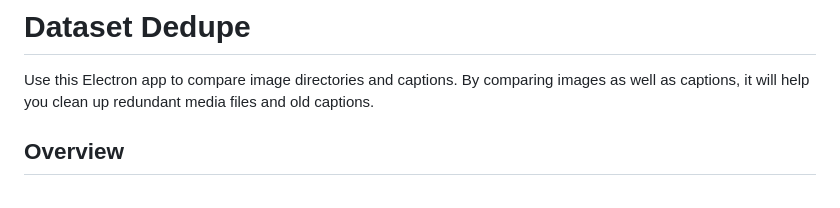
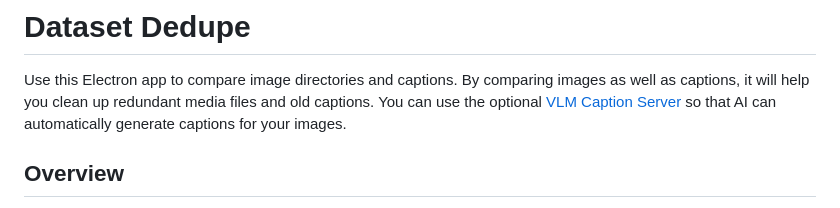
Before and after one commit to git9875/dataset_dedupe, a Markdown page: README.md, the part around the change. Rendered like a GitHub page.

Commit message:
link to VLM Caption Server

```diff
--- a/README.md
+++ b/README.md
@@ -1,5 +1,6 @@
 # Dataset Dedupe
 Use this Electron app to compare image directories and captions. By comparing images as well as captions, it will help you clean up redundant media files and old captions.
+You can use the optional [VLM Caption Server](https://github.com/git9875/vlm_caption_server) so that AI can automatically generate captions for your images.
 
 ## Overview
 This app is an embedded web application for managing local image files and dataset caption files. It includes deduplication and AI auto-captioning features.
```
